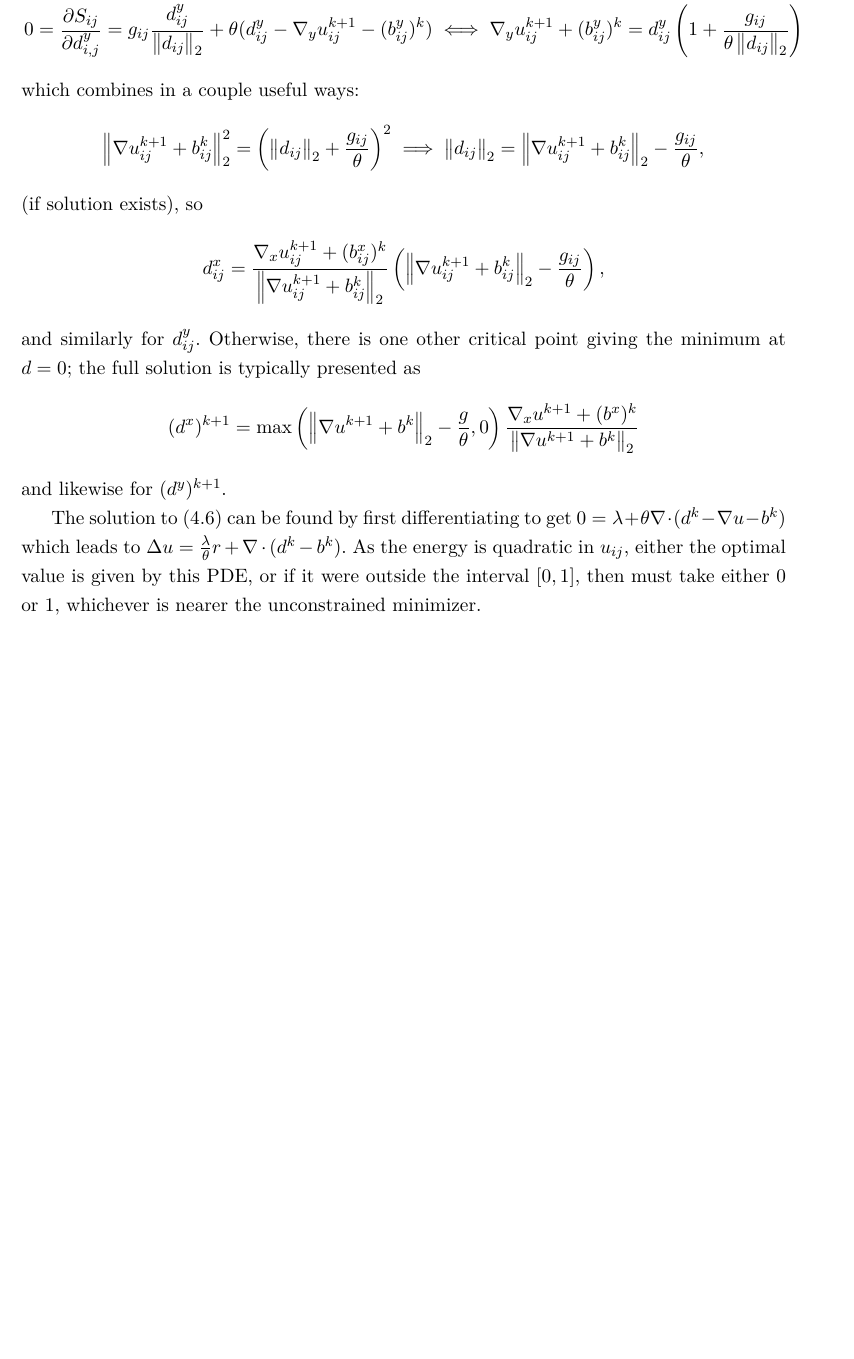
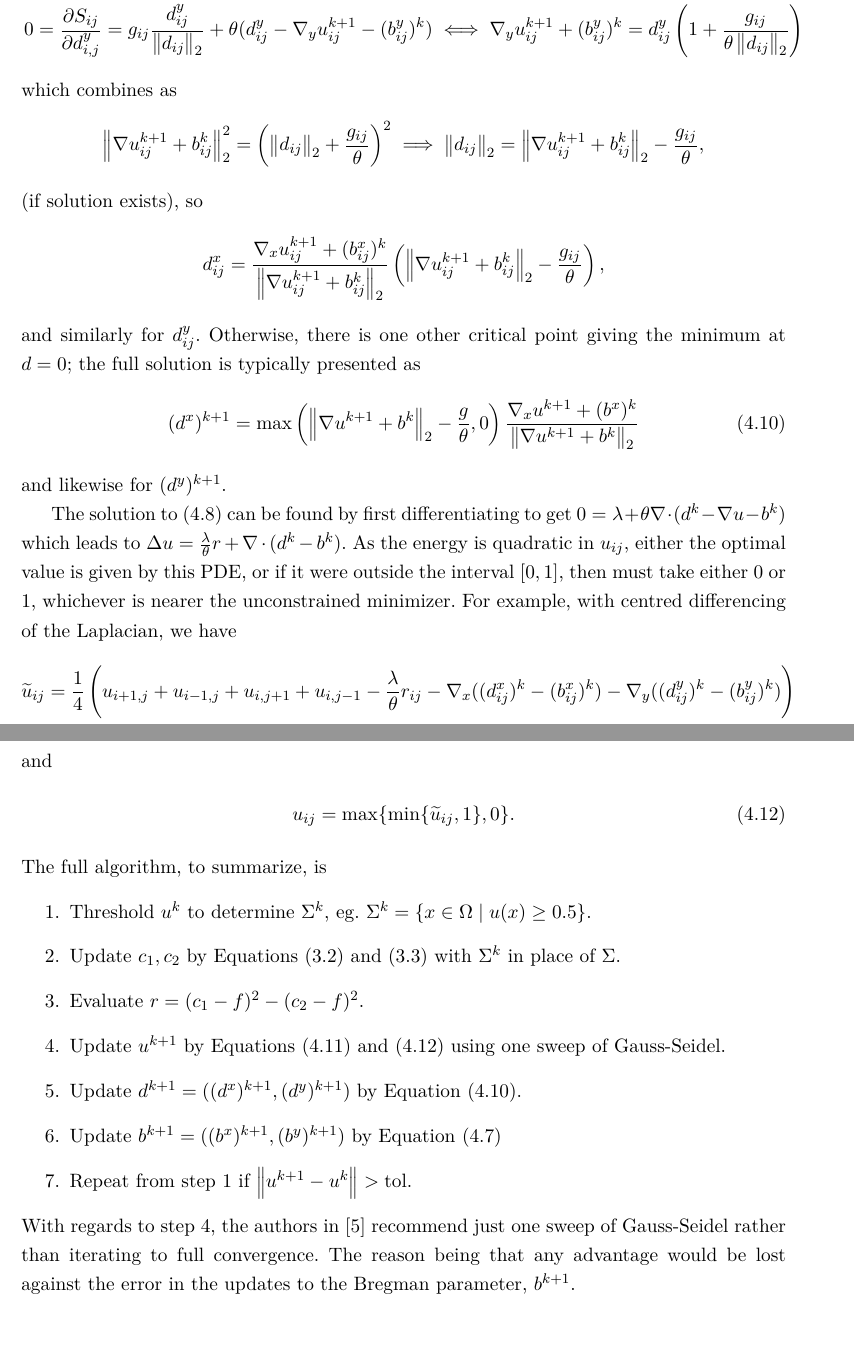
Before and after one commit to kevstter/apma990_image_processing, a LaTeX thesis (project files/project tex files/img_seg_proj.tex, which reads project files/project tex files/ch_gcs.tex): part of page 16 of 18 before the commit and two parts of pages 16 and 17 of 19 after it, the two joined at a grey line, cut so that both start at the same text, the shorter picture padded with empty space. Compiled offline with pdfLaTeX.

Commit message:
finishinggiving sb algorithm for gcs

```diff
--- a/project files/project tex files/ch_gcs.tex
+++ b/project files/project tex files/ch_gcs.tex
@@ -178,7 +180,7 @@ For each $(i,j)$ we can optimize by elementary calculus,
 = d^y_{ij} \left( 1 + \frac{g_{ij}}{\theta\norm{d_{ij}}_2}
 \right)
 \end{align*}
-which combines in a couple useful ways:
+which combines as
 \begin{align*}
 \norm{\nabla u^{k+1}_{ij} + b^k_{ij}}_2^2 = \left(\norm{ d_{ij}}_2 + \frac{g_{ij}}{\theta}
 \right)^2
@@ -191,10 +193,41 @@ d_{ij}^x
 = \frac{ \nabla_x u^{k+1}_{ij} + (b^x_{ij})^k }{ \norm{\nabla u^{k+1}_{ij} + b^k_{ij} }_2} \left( \norm{\nabla u^{k+1}_{ij} + b^k_{ij} }_2 - \frac{g_{ij}}{\theta} \right),
 \end{align*}
 and similarly for $d^y_{ij}$. Otherwise, there is one other critical point giving the minimum at $d = 0$; the full solution is typically presented as
-\begin{align*}
+\begin{align}
 (d^x)^{k+1}
 = \max\left( \norm{ \nabla u^{k+1} + b^k}_2 - \frac{g}{\theta}, 0 \right) \frac{ \nabla_x u^{k+1} + (b^x)^k}{ \norm{ \nabla u^{k+1} + b^k}_2}
-\end{align*}
+\label{eq:sbdij}
+\end{align}
 and likewise for $(d^y)^{k+1}$.
 
-The solution to \eqref{eq:splitu} can be found by first differentiating to get $0 = \lambda  +\theta  \nabla \cdot ( d^k - \nabla u - b^k)$ which leads to $\Delta u = \frac{\lambda}{\theta} r + \nabla \cdot (d^k - b^k)$. As the energy is quadratic in $u_{ij}$, either the optimal value is given by this PDE, or if it were outside the interval $[0,1]$, then must take either $0$ or $1$, whichever is nearer the unconstrained minimizer.
+The solution to \eqref{eq:splitu} can be found by first differentiating to get $0 = \lambda  +\theta  \nabla \cdot ( d^k - \nabla u - b^k)$ which leads to $\Delta u = \frac{\lambda}{\theta} r + \nabla \cdot (d^k - b^k)$. As the energy is quadratic in $u_{ij}$, either the optimal value is given by this PDE, or if it were outside the interval $[0,1]$, then must take either $0$ or $1$, whichever is nearer the unconstrained minimizer. For example, with centred differencing of the Laplacian, we have
+\begin{align}
+\widetilde u_{ij} = \frac{1}{4}\left(
+u_{i+1,j} + u_{i-1,j} + u_{i,j+1} + u_{i,j-1}
+- \frac{\lambda}{\theta} r_{ij}
+- \nabla_x ((d^x_{ij})^k - (b^x_{ij})^k)
+- \nabla_y((d^y_{ij})^k - (b^y_{ij})^k)
+\right)
+\label{eq:sbuij}
+\end{align}
+and
+\begin{align}
+u_{ij}  = \max \{ \min\{ \widetilde u_{ij}, 1 \} , 0 \}.
+\label{eq:sbuij2}
+\end{align}
+The full algorithm, to summarize, is
+\begin{enumerate}
+	\item Threshold $u^k$ to determine $\Sigma^k$, eg. $\Sigma^k = \{x\in\Omega \mid u(x) \geq 0.5 \}$.
+	\item Update $c_1, c_2$ by \Cref{eq:c1,eq:c2} with $\Sigma^k$ in place of $\Sigma$.
+
+	\item Evaluate $r = (c_1- f)^2 - (c_2 - f)^2$.
+
+	\item Update $u^{k+1}$ by \Cref{eq:sbuij,eq:sbuij2} using one sweep of Gauss-Seidel.
+
+	\item Update $d^{k+1} = ((d^x)^{k+1}, (d^y)^{k+1})$ by \Cref{eq:sbdij}.
+
+	\item Update $b^{k+1} = ((b^x)^{k+1}, (b^y)^{k+1})$ by \Cref{eq:sbbij}
+
+	\item Repeat from step 1 if $\norm{u^{k+1} - u^k} > \textrm{tol}$.
+\end{enumerate}
+With regards to step 4, the authors in \cite{goldstein2010geometric} recommend just one sweep of Gauss-Seidel rather than iterating to full convergence. The reason being that any advantage would be lost against the error in the updates to the Bregman parameter, $b^{k+1}$.
```
Also changed, not shown: project files/project tex files/ch_gcs.tex (10 more changed lines).
